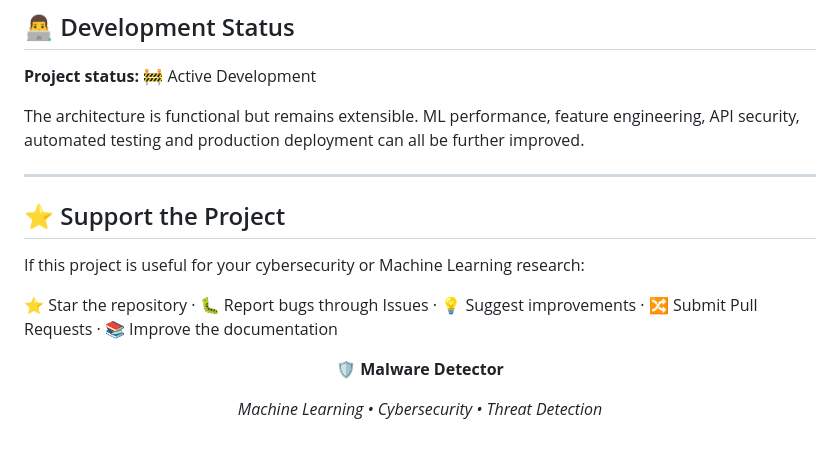
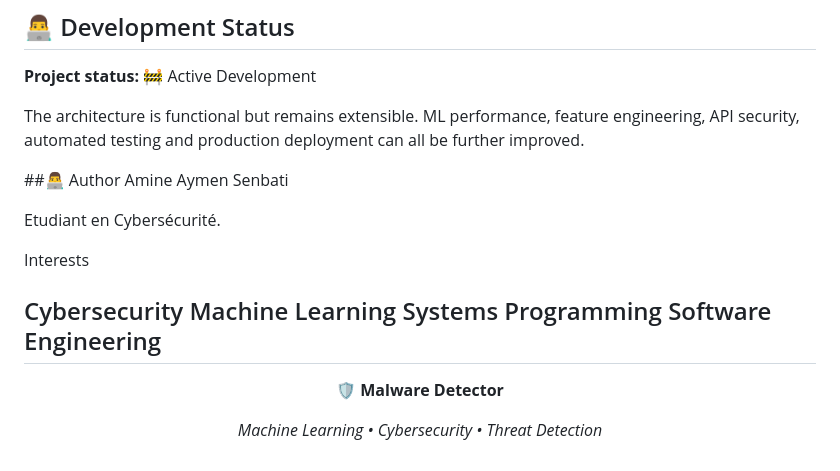
Before and after one commit to Amine-navas/vuln-tester, a Markdown page: README.md, the part around the change. Drawn GitHub-style.

Commit message:
Update README with author and support details
Added author information and clarified support options.

```diff
--- a/README.md
+++ b/README.md
@@ -839,13 +839,19 @@ No explicit license is currently included in the repository. Before distributing
 
 The architecture is functional but remains extensible. ML performance, feature engineering, API security, automated testing and production deployment can all be further improved.
 
+##👨‍💻 Author
+Amine Aymen Senbati
+
+Etudiant en Cybersécurité.
+
+Interests
+
+Cybersecurity
+Machine Learning
+Systems Programming
+Software Engineering
 ---
 
-## ⭐ Support the Project
-
-If this project is useful for your cybersecurity or Machine Learning research:
-
-⭐ Star the repository · 🐛 Report bugs through Issues · 💡 Suggest improvements · 🔀 Submit Pull Requests · 📚 Improve the documentation
 
 <div align="center">
 
```
